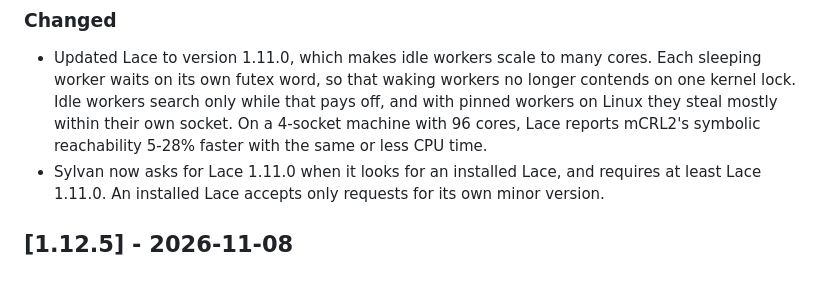
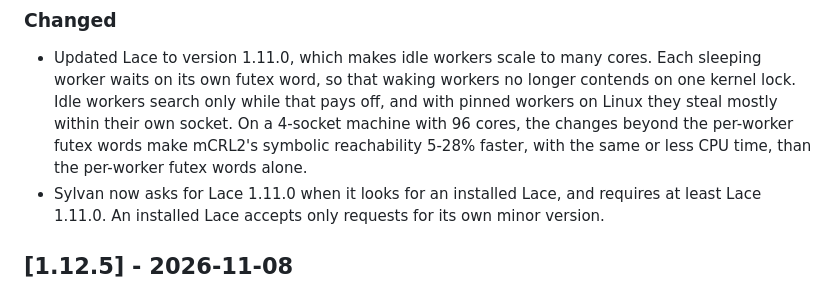
Before and after one commit to trolando/sylvan, a Markdown page: CHANGELOG.md, the part around the change. Rendered like a GitHub page.

Commit message:
Changelog: what the 5-28% of Lace 1.11.0 is measured against
Lace measured the 5-28% against Lace with only the per-worker futex words, not against Lace 1.10.0.

```diff
--- a/CHANGELOG.md
+++ b/CHANGELOG.md
@@ -11,8 +11,10 @@ cores.
   cores. Each sleeping worker waits on its own futex word, so that waking
   workers no longer contends on one kernel lock. Idle workers search only
   while that pays off, and with pinned workers on Linux they steal mostly
-  within their own socket. On a 4-socket machine with 96 cores, Lace reports
-  mCRL2's symbolic reachability 5-28% faster with the same or less CPU time.
+  within their own socket. On a 4-socket machine with 96 cores, the changes
+  beyond the per-worker futex words make mCRL2's symbolic reachability 5-28%
+  faster, with the same or less CPU time, than the per-worker futex words
+  alone.
 - Sylvan now asks for Lace 1.11.0 when it looks for an installed Lace, and
   requires at least Lace 1.11.0. An installed Lace accepts only requests for
   its own minor version.
```
